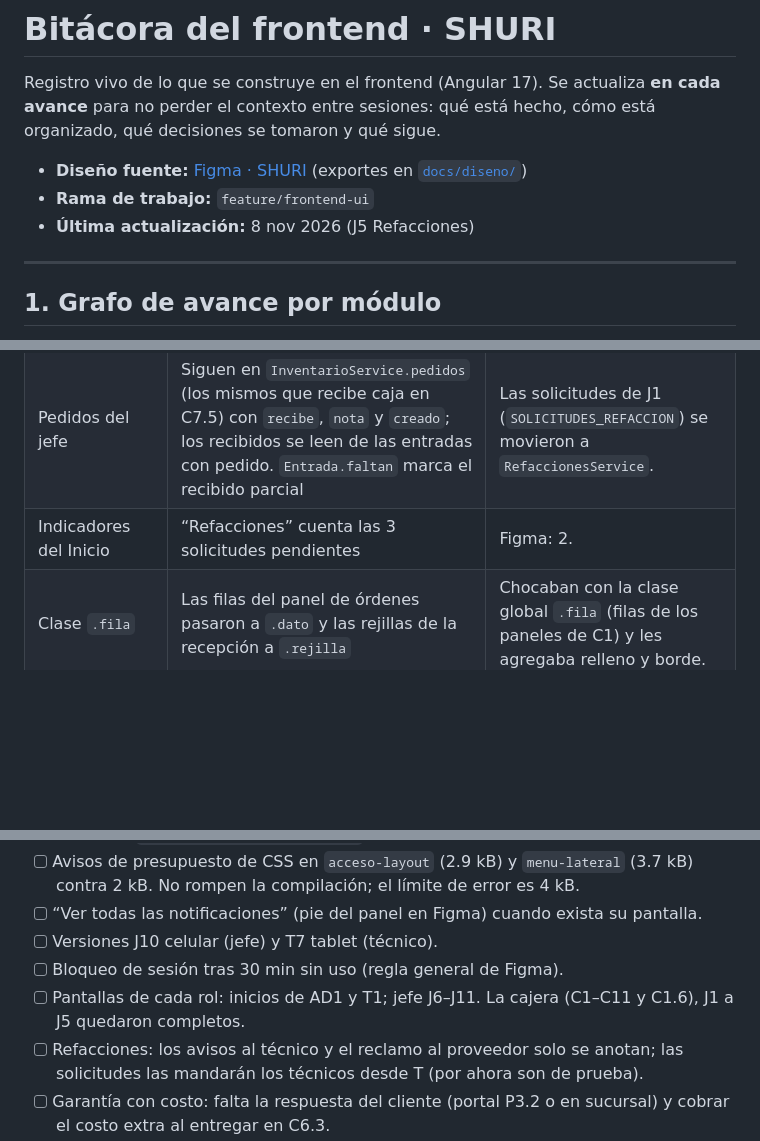
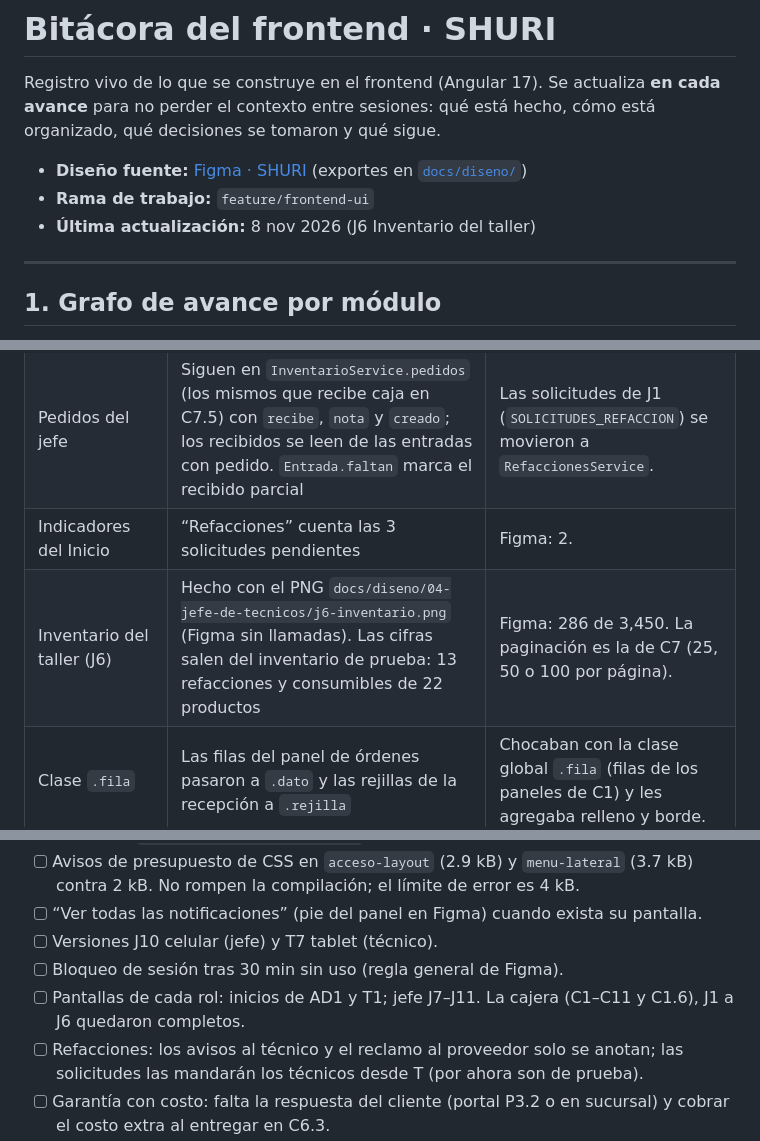
Before and after one commit to dianaaochoa/SHURI-Sistema-Gestion, a Markdown page: frontend/BITACORA.md, 3 parts joined by grey strips. Drawn GitHub-style; blank space fills up the shorter version.

```diff
--- a/frontend/BITACORA.md
+++ b/frontend/BITACORA.md
@@ -4,7 +4,7 @@ Registro vivo de lo que se construye en el frontend (Angular 17). Se actualiza *
 
 - **Diseño fuente:** [Figma · SHURI](https://www.figma.com/design/wUFXid6RcC3a6H9iEdokWi/Untitled) (exportes en [`docs/diseno/`](../docs/diseno/README.md))
 - **Rama de trabajo:** `feature/frontend-ui`
-- **Última actualización:** 8 nov 2026 (J5 Refacciones)
+- **Última actualización:** 8 nov 2026 (J6 Inventario del taller)
 
 ---
 
@@ -820,6 +835,7 @@ Reglas tomadas del [README principal](../README.md) (sección 12) y de [`.github
 | Refacciones (J5) | Hecho con el PNG `docs/diseno/04-jefe-de-tecnicos/j5-refacciones.png` (Figma sin llamadas). Figma pide el flex del iPhone 14 en R-213, pero ese ya está pedido en PED-0124; aquí R-213 es el conector de carga del Moto G84 (#1040) y R-215 el flex de cámara de #1024 | Productos nuevos de prueba: conector Moto G84, flex de cámara S22 Ultra y batería Huawei P30 (la devolución de #1037). |
 | Pedidos del jefe | Siguen en `InventarioService.pedidos` (los mismos que recibe caja en C7.5) con `recibe`, `nota` y `creado`; los recibidos se leen de las entradas con pedido. `Entrada.faltan` marca el recibido parcial | Las solicitudes de J1 (`SOLICITUDES_REFACCION`) se movieron a `RefaccionesService`. |
 | Indicadores del Inicio | “Refacciones” cuenta las 3 solicitudes pendientes | Figma: 2. |
+| Inventario del taller (J6) | Hecho con el PNG `docs/diseno/04-jefe-de-tecnicos/j6-inventario.png` (Figma sin llamadas). Las cifras salen del inventario de prueba: 13 refacciones y consumibles de 22 productos | Figma: 286 de 3,450. La paginación es la de C7 (25, 50 o 100 por página). |
 | Clase `.fila` | Las filas del panel de órdenes pasaron a `.dato` y las rejillas de la recepción a `.rejilla` | Chocaban con la clase global `.fila` (filas de los paneles de C1) y les agregaba relleno y borde. |
 
 ## 9. Pendientes conocidos
@@ -832,7 +848,7 @@ Reglas tomadas del [README principal](../README.md) (sección 12) y de [`.github
 - [ ] “Ver todas las notificaciones” (pie del panel en Figma) cuando exista su pantalla.
 - [ ] Versiones J10 celular (jefe) y T7 tablet (técnico).
 - [ ] Bloqueo de sesión tras 30 min sin uso (regla general de Figma).
-- [ ] Pantallas de cada rol: inicios de AD1 y T1; jefe J6–J11. La cajera (C1–C11 y C1.6), J1 a J5 quedaron completos.
+- [ ] Pantallas de cada rol: inicios de AD1 y T1; jefe J7–J11. La cajera (C1–C11 y C1.6), J1 a J6 quedaron completos.
 - [ ] Refacciones: los avisos al técnico y el reclamo al proveedor solo se anotan; las solicitudes las mandarán los técnicos desde T (por ahora son de prueba).
 - [ ] Garantía con costo: falta la respuesta del cliente (portal P3.2 o en sucursal) y cobrar el costo extra al entregar en C6.3.
 - [ ] Por cotizar: el aviso a caja y al portal solo se anota en el historial; las piezas sin stock no generan pedido solo (se pedirán desde Refacciones, J5). El anticipo a devolver en C6.2 todavía no sale de la caja en el corte.
```
Also changed, not shown: other parts of frontend/BITACORA.md (+33 -9 lines).
